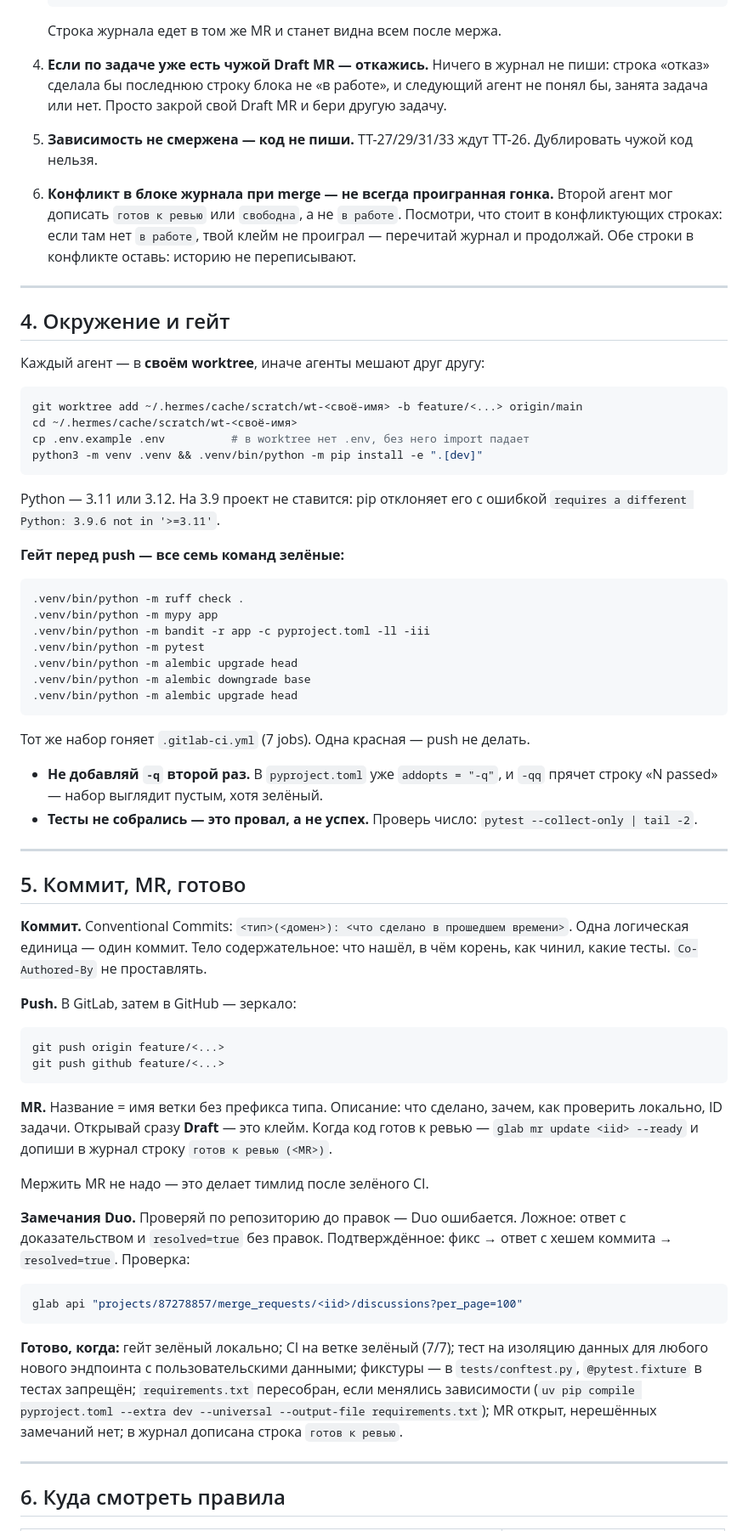
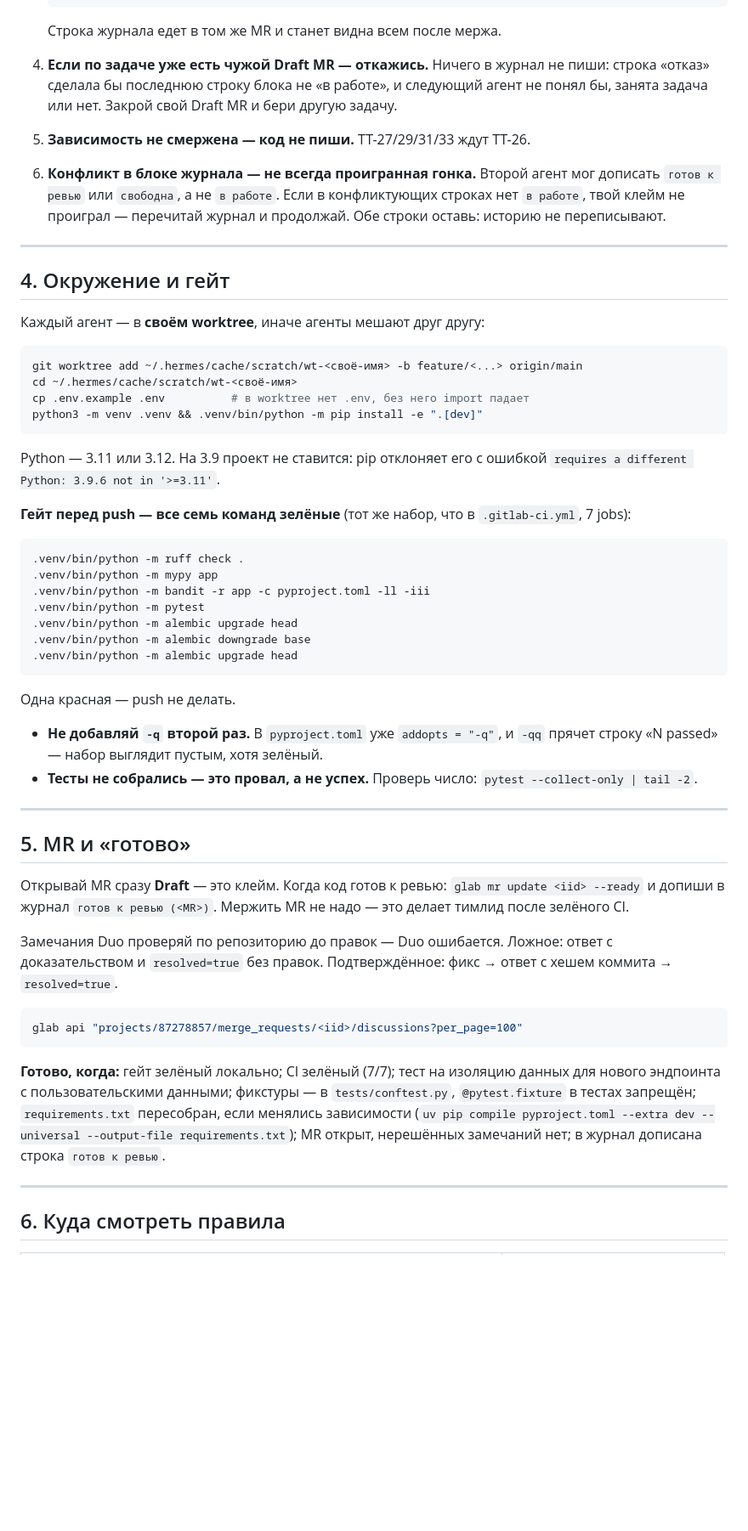
Before and after one commit to martim-x/Tachyon, a Markdown page: TASKS.md, the part around one of its changes. Shown at 85% size. GitHub-like rendering; blank space fills up the shorter version.

````diff
--- a/TASKS.md
+++ b/TASKS.md
@@ -88,17 +82,15 @@ append-only: по нему видно историю. Если задачу вз
 
 4. **Если по задаче уже есть чужой Draft MR — откажись.** Ничего в журнал не
    пиши: строка «отказ» сделала бы последнюю строку блока не «в работе», и
-   следующий агент не понял бы, занята задача или нет. Просто закрой свой
-   Draft MR и бери другую задачу.
+   следующий агент не понял бы, занята задача или нет. Закрой свой Draft MR и
+   бери другую задачу.
 
 5. **Зависимость не смержена — код не пиши.** TT-27/29/31/33 ждут TT-26.
-   Дублировать чужой код нельзя.
 
-6. **Конфликт в блоке журнала при merge — не всегда проигранная гонка.**
-   Второй агент мог дописать `готов к ревью` или `свободна`, а не `в работе`.
-   Посмотри, что стоит в конфликтующих строках: если там нет `в работе`, твой
-   клейм не проиграл — перечитай журнал и продолжай. Обе строки в конфликте
-   оставь: историю не переписывают.
+6. **Конфликт в блоке журнала — не всегда проигранная гонка.** Второй агент
+   мог дописать `готов к ревью` или `свободна`, а не `в работе`. Если в
+   конфликтующих строках нет `в работе`, твой клейм не проиграл — перечитай
+   журнал и продолжай. Обе строки оставь: историю не переписывают.
 
 ---
 
@@ -116,7 +108,8 @@ python3 -m venv .venv && .venv/bin/python -m pip install -e ".[dev]"
 Python — 3.11 или 3.12. На 3.9 проект не ставится: pip отклоняет его с
 ошибкой `requires a different Python: 3.9.6 not in '>=3.11'`.
 
-**Гейт перед push — все семь команд зелёные:**
+**Гейт перед push — все семь команд зелёные** (тот же набор, что в
+`.gitlab-ci.yml`, 7 jobs):
 
 ```bash
 .venv/bin/python -m ruff check .
@@ -128,7 +121,7 @@ Python — 3.11 или 3.12. На 3.9 проект не ставится: pip о
 .venv/bin/python -m alembic upgrade head
 ```
 
-Тот же набор гоняет `.gitlab-ci.yml` (7 jobs). Одна красная — push не делать.
+Одна красная — push не делать.
 
 - **Не добавляй `-q` второй раз.** В `pyproject.toml` уже `addopts = "-q"`, и
   `-qq` прячет строку «N passed» — набор выглядит пустым, хотя зелёный.
@@ -137,38 +130,26 @@ Python — 3.11 или 3.12. На 3.9 проект не ставится: pip о
 
 ---
 
-## 5. Коммит, MR, готово
+## 5. MR и «готово»
 
-**Коммит.** Conventional Commits: `<тип>(<домен>): <что сделано в прошедшем
-времени>`. Одна логическая единица — один коммит. Тело содержательное: что
-нашёл, в чём корень, как чинил, какие тесты. `Co-Authored-By` не проставлять.
-
-**Push.** В GitLab, затем в GitHub — зеркало:
-```bash
-git push origin feature/<...>
-git push github feature/<...>
-```
-
-**MR.** Название = имя ветки без префикса типа. Описание: что сделано, зачем,
-как проверить локально, ID задачи. Открывай сразу **Draft** — это клейм.
-Когда код готов к ревью — `glab mr update <iid> --ready` и допиши в журнал
-строку `готов к ревью (<MR>)`.
-
+Открывай MR сразу **Draft** — это клейм. Когда код готов к ревью:
+`glab mr update <iid> --ready` и допиши в журнал `готов к ревью (<MR>)`.
 Мержить MR не надо — это делает тимлид после зелёного CI.
 
-**Замечания Duo.** Проверяй по репозиторию до правок — Duo ошибается. Ложное:
+Замечания Duo проверяй по репозиторию до правок — Duo ошибается. Ложное:
 ответ с доказательством и `resolved=true` без правок. Подтверждённое: фикс →
-ответ с хешем коммита → `resolved=true`. Проверка:
+ответ с хешем коммита → `resolved=true`.
+
 ```bash
 glab api "projects/87278857/merge_requests/<iid>/discussions?per_page=100"
 ```
 
-**Готово, когда:** гейт зелёный локально; CI на ветке зелёный (7/7); тест на
-изоляцию данных для любого нового эндпоинта с пользовательскими данными;
-фикстуры — в `tests/conftest.py`, `@pytest.fixture` в тестах запрещён;
-`requirements.txt` пересобран, если менялись зависимости
-(`uv pip compile pyproject.toml --extra dev --universal --output-file requirements.txt`);
-MR открыт, нерешённых замечаний нет; в журнал дописана строка `готов к ревью`.
+**Готово, когда:** гейт зелёный локально; CI зелёный (7/7); тест на изоляцию
+данных для нового эндпоинта с пользовательскими данными; фикстуры — в
+`tests/conftest.py`, `@pytest.fixture` в тестах запрещён; `requirements.txt`
+пересобран, если менялись зависимости (`uv pip compile pyproject.toml
+--extra dev --universal --output-file requirements.txt`); MR открыт,
+нерешённых замечаний нет; в журнал дописана строка `готов к ревью`.
 
 ---
 
````
Also changed, not shown: other parts of TASKS.md (+23 -34 lines).
